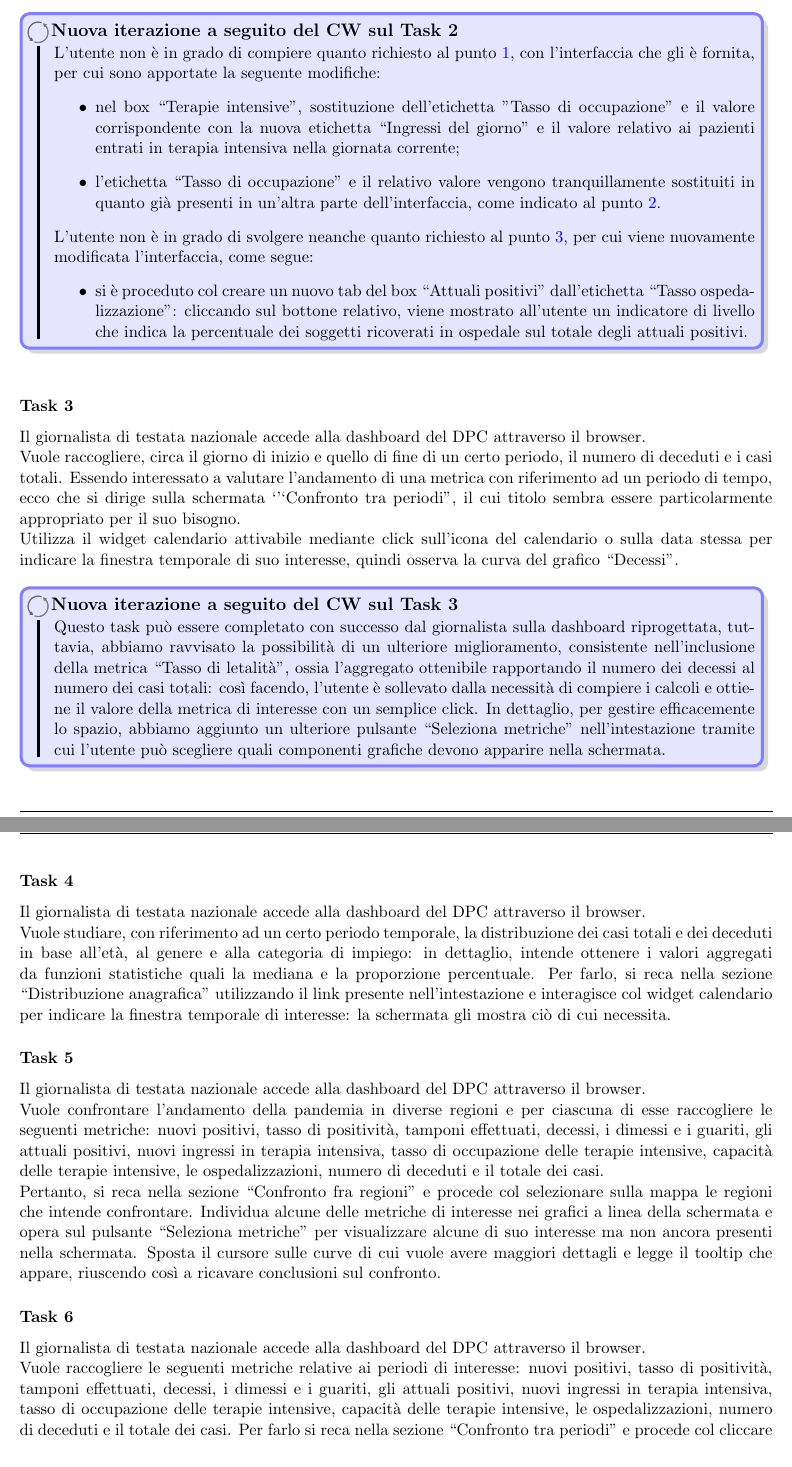
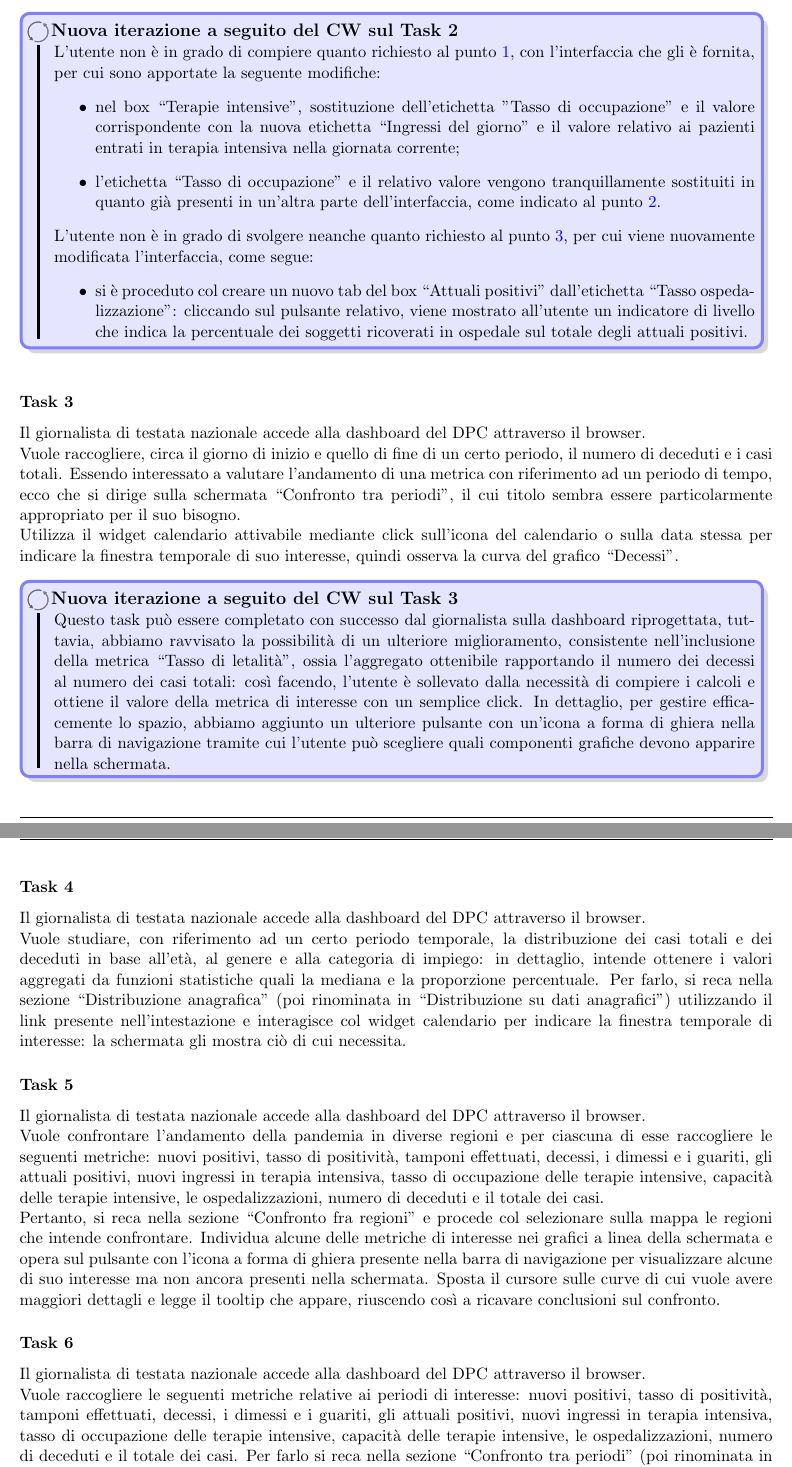
Before and after one commit to MickPerl/PlainX_Project-Management-Report, a LaTeX document (main.tex, which reads chapters/valutazione-design/inspection/cognitive-walkthrough/task2.tex, chapters/valutazione-design/inspection/cognitive-walkthrough/task3.tex, chapters/valutazione-design/inspection/cognitive-walkthrough/task4.tex): two parts of pages 78 and 79 of 92, joined at a grey line, cut so that both start at the same text. Compiled offline with pdfLaTeX.

Commit message:
Fix (poi rinominati in ) in CW

```diff
--- a/chapters/valutazione-design/inspection/cognitive-walkthrough/task2.tex
+++ b/chapters/valutazione-design/inspection/cognitive-walkthrough/task2.tex
@@ -18,6 +18,6 @@ Raccoglie le metriche indicate nei modi seguenti:
     \end{itemize}
    L'utente non è in grado di svolgere neanche quanto richiesto  al punto \ref{cw2:c}, per cui viene nuovamente modificata l'interfaccia, come segue:
     \begin{itemize}
-        \item si è proceduto col creare un nuovo tab del box ``Attuali positivi" dall'etichetta ``Tasso ospedalizzazione": cliccando sul bottone relativo, viene mostrato all'utente un indicatore di livello che indica la percentuale dei soggetti ricoverati in ospedale sul totale degli attuali positivi.
+        \item si è proceduto col creare un nuovo tab del box ``Attuali positivi" dall'etichetta ``Tasso ospedalizzazione": cliccando sul pulsante relativo, viene mostrato all'utente un indicatore di livello che indica la percentuale dei soggetti ricoverati in ospedale sul totale degli attuali positivi.
     \end{itemize}
 \end{bclogo}
--- a/chapters/valutazione-design/inspection/cognitive-walkthrough/task3.tex
+++ b/chapters/valutazione-design/inspection/cognitive-walkthrough/task3.tex
@@ -3,10 +3,10 @@
 
 Il giornalista di testata nazionale accede alla dashboard del DPC attraverso il browser.\\
 Vuole raccogliere, circa il giorno di inizio e quello di fine di un certo periodo, il numero di deceduti e i casi totali.
-Essendo interessato a valutare l'andamento di una metrica con riferimento ad un periodo di tempo, ecco che si dirige sulla schermata `'`Confronto tra periodi", il cui titolo sembra essere particolarmente appropriato per il suo bisogno.\\
+Essendo interessato a valutare l'andamento di una metrica con riferimento ad un periodo di tempo, ecco che si dirige sulla schermata ``Confronto tra periodi", il cui titolo sembra essere particolarmente appropriato per il suo bisogno.\\
 Utilizza il widget calendario attivabile mediante click sull'icona del calendario o sulla data stessa per indicare la finestra temporale di suo interesse, quindi osserva la curva del grafico ``Decessi".
 
 \begin{bclogo}{Nuova iterazione a seguito del CW sul Task 3}
     Questo task può essere completato con successo dal giornalista sulla dashboard riprogettata, tuttavia, abbiamo ravvisato la possibilità di un ulteriore miglioramento, consistente nell'inclusione della metrica ``Tasso di letalità", ossia l'aggregato ottenibile rapportando il numero dei decessi al numero dei casi totali: così facendo, l'utente è sollevato dalla necessità di compiere i calcoli e ottiene il valore della metrica di interesse con un semplice click.
-    In dettaglio, per gestire efficacemente lo spazio, abbiamo aggiunto un ulteriore pulsante ``Seleziona metriche" nell'intestazione tramite cui l'utente può scegliere quali componenti grafiche devono apparire nella schermata.
+    In dettaglio, per gestire efficacemente lo spazio, abbiamo aggiunto un ulteriore pulsante con un'icona a forma di ghiera nella barra di navigazione tramite cui l'utente può scegliere quali componenti grafiche devono apparire nella schermata.
 \end{bclogo}
--- a/chapters/valutazione-design/inspection/cognitive-walkthrough/task4.tex
+++ b/chapters/valutazione-design/inspection/cognitive-walkthrough/task4.tex
@@ -3,4 +3,4 @@
 
 Il giornalista di testata nazionale accede alla dashboard del DPC attraverso il browser.\\
 Vuole studiare, con riferimento ad un certo periodo temporale, la distribuzione dei casi totali e dei deceduti in base all'età, al genere e alla categoria di impiego: in dettaglio, intende ottenere i valori aggregati da funzioni statistiche quali la mediana e la proporzione percentuale.
-Per farlo, si reca nella sezione ``Distribuzione anagrafica" utilizzando il link presente nell'intestazione e interagisce col widget calendario per indicare la finestra temporale di interesse: la schermata gli mostra ciò di cui necessita.
+Per farlo, si reca nella sezione ``Distribuzione anagrafica" (poi rinominata in ``Distribuzione su dati anagrafici") utilizzando il link presente nell'intestazione e interagisce col widget calendario per indicare la finestra temporale di interesse: la schermata gli mostra ciò di cui necessita.
--- a/chapters/valutazione-design/inspection/cognitive-walkthrough/task5.tex
+++ b/chapters/valutazione-design/inspection/cognitive-walkthrough/task5.tex
@@ -5,5 +5,5 @@
 Il giornalista di testata nazionale accede alla dashboard del DPC attraverso il browser.\\
 Vuole confrontare l'andamento della pandemia in diverse regioni e per ciascuna di esse raccogliere le seguenti metriche: nuovi positivi, tasso di positività, tamponi effettuati, decessi, i dimessi e i guariti, gli attuali positivi, nuovi ingressi in terapia intensiva, tasso di occupazione delle terapie intensive, capacità delle terapie intensive, le ospedalizzazioni, numero di deceduti e il totale dei casi.\\
 Pertanto, si reca nella sezione ``Confronto fra regioni" e procede col selezionare sulla mappa le regioni che intende confrontare.
-Individua alcune delle metriche di interesse nei grafici a linea della schermata e opera sul pulsante ``Seleziona metriche" per visualizzare alcune di suo interesse ma non ancora presenti nella schermata.
+Individua alcune delle metriche di interesse nei grafici a linea della schermata e opera sul pulsante con l'icona a forma di ghiera presente nella barra di navigazione per visualizzare alcune di suo interesse ma non ancora presenti nella schermata.
 Sposta il cursore sulle curve di cui vuole avere maggiori dettagli e legge il tooltip che appare, riuscendo così a ricavare conclusioni sul confronto.
--- a/chapters/valutazione-design/inspection/cognitive-walkthrough/task6.tex
+++ b/chapters/valutazione-design/inspection/cognitive-walkthrough/task6.tex
@@ -3,5 +3,5 @@
 
 Il giornalista di testata nazionale accede alla dashboard del DPC attraverso il browser.\\
 Vuole raccogliere le seguenti metriche relative ai periodi di interesse: nuovi positivi, tasso di positività, tamponi effettuati, decessi, i dimessi e i guariti, gli attuali positivi, nuovi ingressi in terapia intensiva, tasso di occupazione delle terapie intensive, capacità delle terapie intensive, le ospedalizzazioni, numero di deceduti e il totale dei casi.
-Per farlo si reca nella sezione ``Confronto tra periodi" e procede col cliccare sulle icone del calendario, per poi indicare data di inizio e di fine dei periodi che intende confrontare.
+Per farlo si reca nella sezione ``Confronto tra periodi" (poi rinominata in ``Analisi di periodi") e procede col cliccare sulle icone del calendario, per poi indicare data di inizio e di fine dei periodi che intende confrontare.
 Legge quindi i valori delle metriche che vengono restituiti e analizza il loro andamento mediante i grafici a linea presenti nella parte inferiore della schermata, riuscendo così a trarre conclusioni.
```
Also changed, not shown: chapters/valutazione-design/inspection/cognitive-walkthrough/task1.tex (+2 -2 lines).
